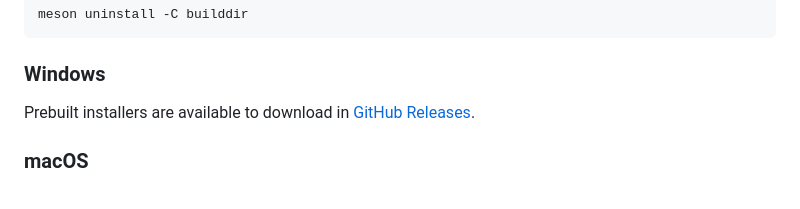
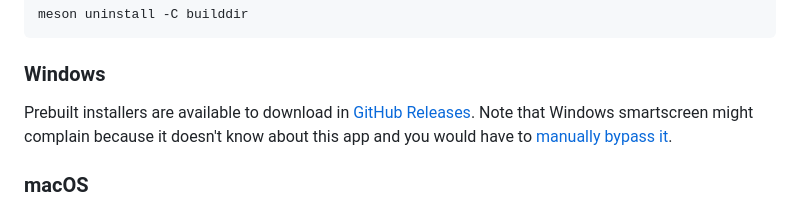
Before and after one commit to archisman-panigrahi/quickbib, a Markdown page: README.md, the part around the change. Rendered like a GitHub page.

````diff
--- a/README.md
+++ b/README.md
@@ -52,7 +52,7 @@ meson uninstall -C builddir
 ```
 
 ### Windows
-Prebuilt installers are available to download in [GitHub Releases](https://github.com/archisman-panigrahi/QuickBib/releases/latest).
+Prebuilt installers are available to download in [GitHub Releases](https://github.com/archisman-panigrahi/QuickBib/releases/latest). Note that Windows smartscreen might complain because it doesn't know about this app and you would have to [manually bypass it](https://www.thewindowsclub.com/microsoft-defender-smartscreen-prevented-an-unrecognized-app-from-starting).
 
 ### macOS
 
````
